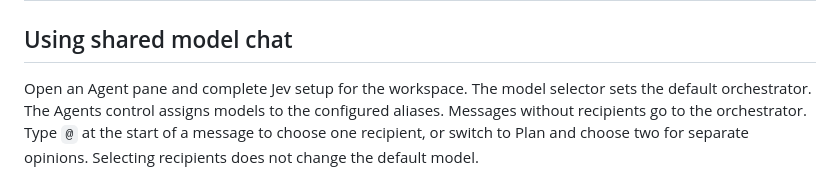
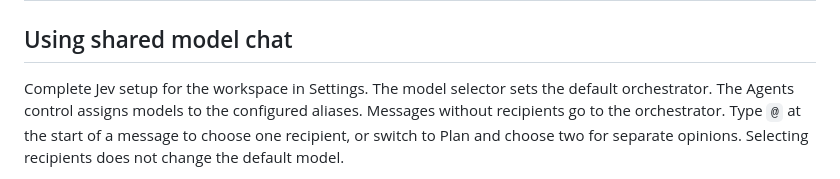
Before and after one commit to quanticstudios/aide, a Markdown page: docs/19-production-readiness.md, the part around the change. Drawn GitHub-style.

```diff
--- a/docs/19-production-readiness.md
+++ b/docs/19-production-readiness.md
@@ -28,8 +28,8 @@ The feature contract is the
 
 ## Using shared model chat
 
-Open an Agent pane and complete Jev setup for the workspace. The model selector
-sets the default orchestrator. The Agents control assigns models to the configured
+Complete Jev setup for the workspace in Settings. The model selector sets the
+default orchestrator. The Agents control assigns models to the configured
 aliases. Messages without recipients go to the orchestrator. Type `@` at the
 start of a message to choose one recipient, or switch to Plan and choose two for
 separate opinions. Selecting recipients does not change the default model.
```
Also changed, not shown: docs/22-chat-polish-verification.md (+6 -4 lines), docs/verification/chat-polish-2026-09-18.png, docs/verification/settings-jev-2026-09-19.png (added), 11 other files.
